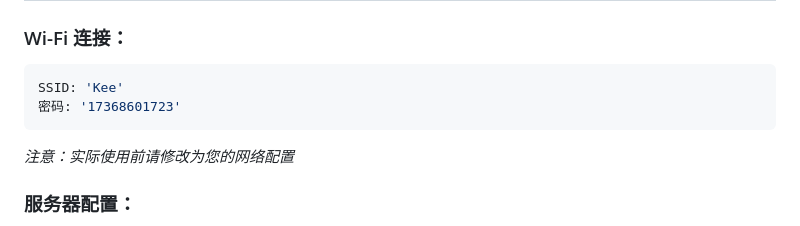
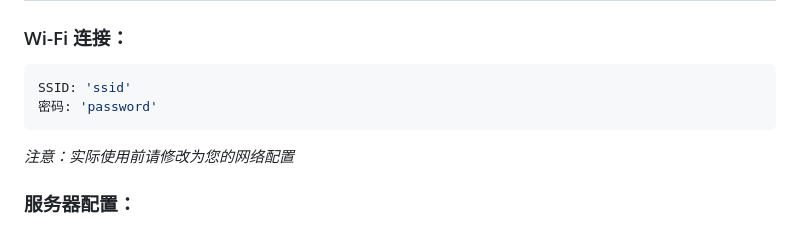
Before and after one commit to zhsummersy/Forest_fire_monitoring_system, a Markdown page: README.md, the part around the change. Rendered like a GitHub page.

````diff
--- a/README.md
+++ b/README.md
@@ -81,8 +81,8 @@
 
 ### Wi-Fi 连接：
 ```python
-SSID: 'Kee'
-密码: '17368601723'
+SSID: 'ssid'
+密码: 'password'
 ```
 *注意：实际使用前请修改为您的网络配置*
 
````
